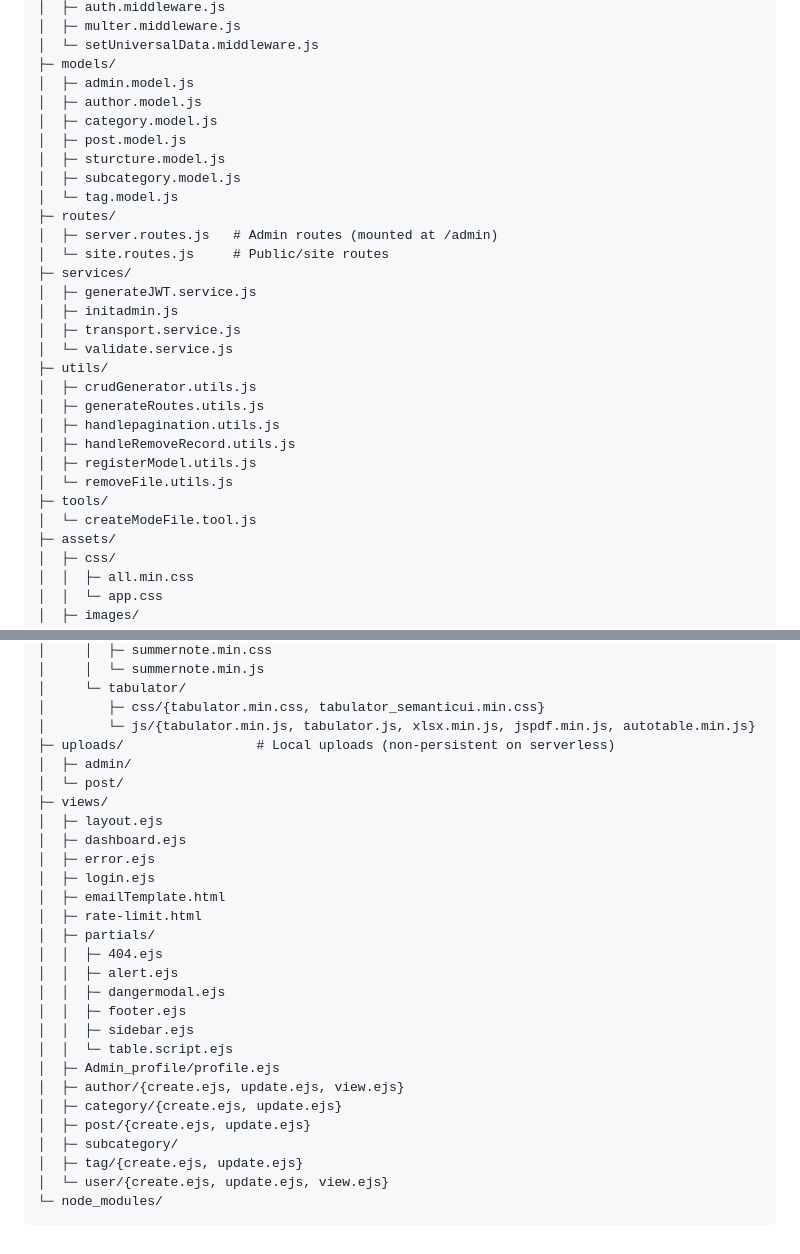
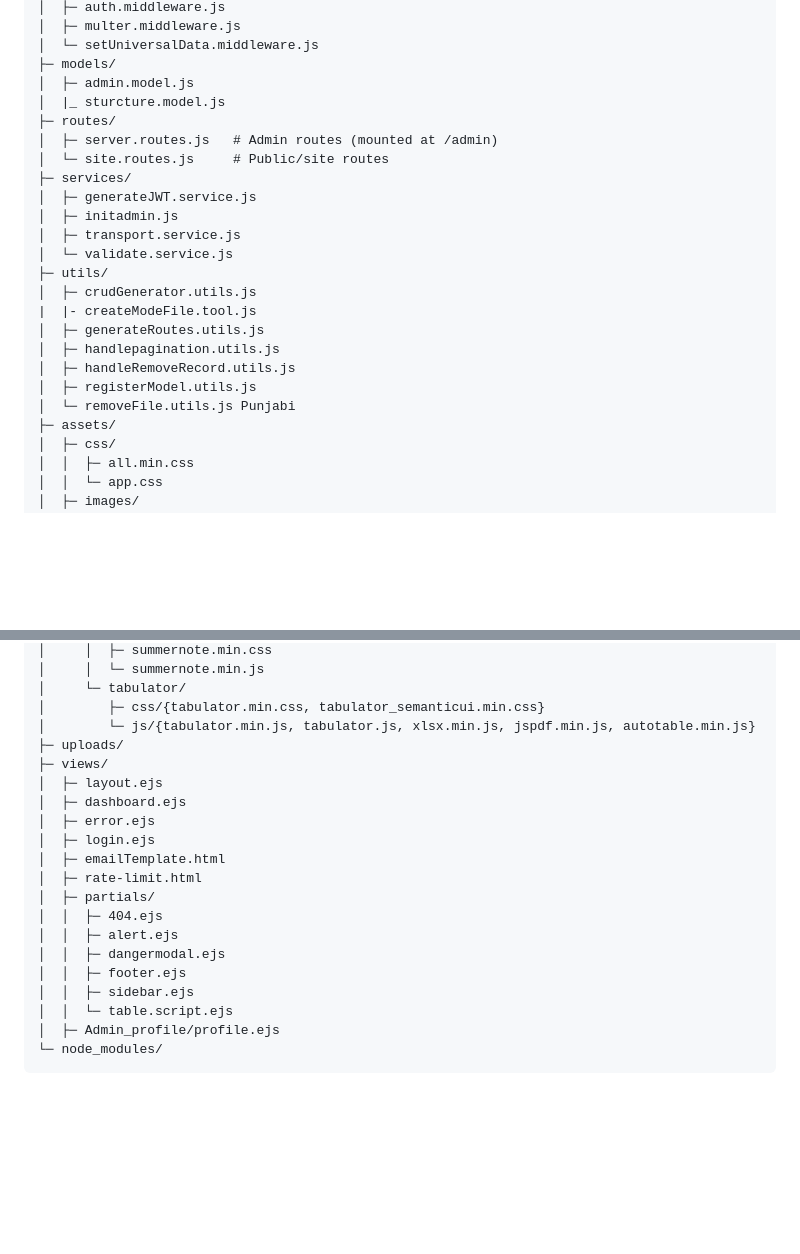
Before and after one commit to KrishDhimanOfficial/NodeJS-AdminPanel, a Markdown page: README.md, 2 parts joined by grey strips. Rendered like a GitHub page; blank space fills up the shorter version.

````diff
--- a/README.md
+++ b/README.md
@@ -80,12 +80,7 @@ A powerful, dynamic CRUD (Create, Read, Update, Delete) admin panel built with N
 │  └─ setUniversalData.middleware.js
 ├─ models/
 │  ├─ admin.model.js
-│  ├─ author.model.js
-│  ├─ category.model.js
-│  ├─ post.model.js
-│  ├─ sturcture.model.js
-│  ├─ subcategory.model.js
-│  └─ tag.model.js
+│  |_ sturcture.model.js
 ├─ routes/
 │  ├─ server.routes.js   # Admin routes (mounted at /admin)
 │  └─ site.routes.js     # Public/site routes
@@ -96,13 +91,12 @@ A powerful, dynamic CRUD (Create, Read, Update, Delete) admin panel built with N
 │  └─ validate.service.js
 ├─ utils/
 │  ├─ crudGenerator.utils.js
+|  |- createModeFile.tool.js
 │  ├─ generateRoutes.utils.js
 │  ├─ handlepagination.utils.js
 │  ├─ handleRemoveRecord.utils.js
 │  ├─ registerModel.utils.js
-│  └─ removeFile.utils.js
-├─ tools/
-│  └─ createModeFile.tool.js
+│  └─ removeFile.utils.js Punjabi
 ├─ assets/
 │  ├─ css/
 │  │  ├─ all.min.css
@@ -141,9 +135,7 @@ A powerful, dynamic CRUD (Create, Read, Update, Delete) admin panel built with N
 │     └─ tabulator/
 │        ├─ css/{tabulator.min.css, tabulator_semanticui.min.css}
 │        └─ js/{tabulator.min.js, tabulator.js, xlsx.min.js, jspdf.min.js, autotable.min.js}
-├─ uploads/                 # Local uploads (non-persistent on serverless)
-│  ├─ admin/
-│  └─ post/
+├─ uploads/
 ├─ views/
 │  ├─ layout.ejs
 │  ├─ dashboard.ejs
@@ -159,11 +151,5 @@ A powerful, dynamic CRUD (Create, Read, Update, Delete) admin panel built with N
 │  │  ├─ sidebar.ejs
 │  │  └─ table.script.ejs
 │  ├─ Admin_profile/profile.ejs
-│  ├─ author/{create.ejs, update.ejs, view.ejs}
-│  ├─ category/{create.ejs, update.ejs}
-│  ├─ post/{create.ejs, update.ejs}
-│  ├─ subcategory/
-│  ├─ tag/{create.ejs, update.ejs}
-│  └─ user/{create.ejs, update.ejs, view.ejs}
 └─ node_modules/
 ```
````
